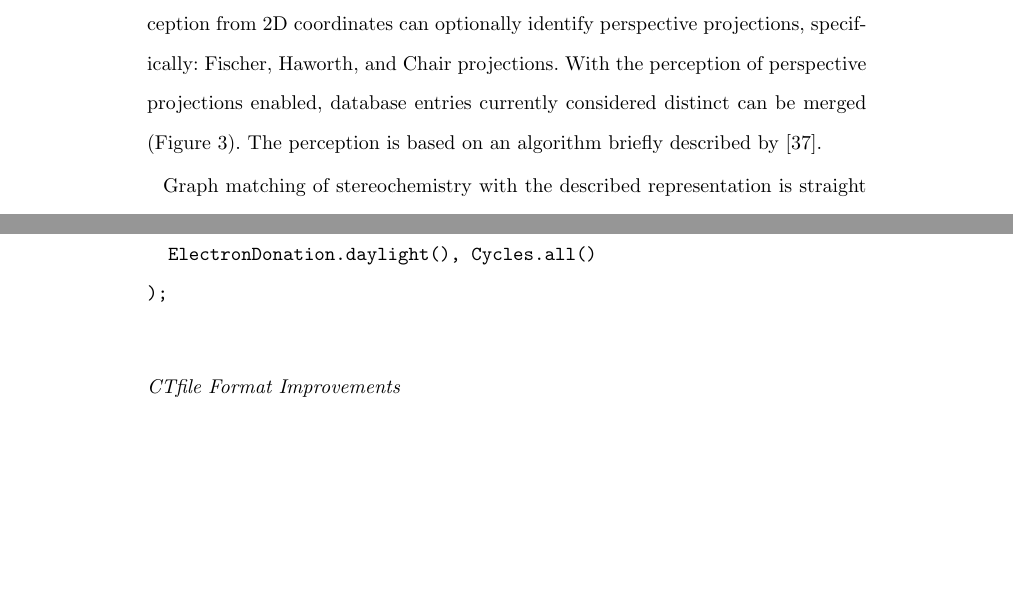
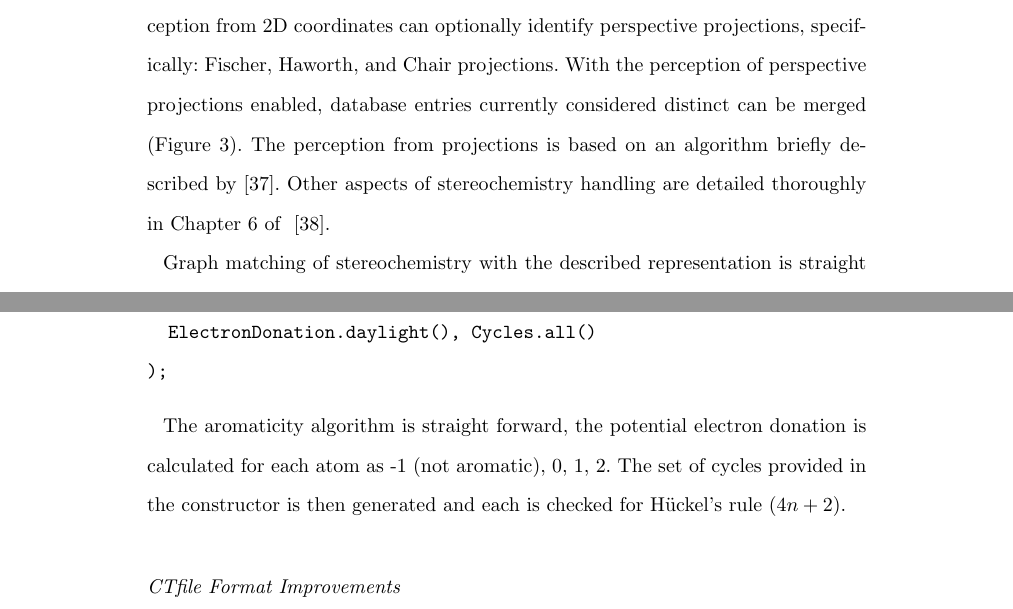
Before and after one commit to cdk/cdk-paper-3, a LaTeX document (article.tex): two parts of pages 6 and 14 of 35 before the commit and two parts of pages 6 and 14 of 36 after it, joined at a grey line, cut so that both start at the same text, the shorter picture padded with empty space. Compiled offline with pdfLaTeX.

Commit message:
Make stereochemistry citation more prominent and provide the basic description of the aromaticity.

```diff
--- a/article.tex
+++ b/article.tex
@@ -449,8 +449,9 @@ types = matcher.findMatchingAtomTypes(molecule);
   can optionally identify
   perspective projections, specifically: Fischer, Haworth, and Chair projections. With the perception of
   perspective projections enabled, database entries currently considered distinct can be merged
-  (Figure~\ref{fig:stereoprojections}).  The perception is based on an  algorithm briefly
-  described by~\cite{Karapetyan2015}.
+  (Figure~\ref{fig:stereoprojections}).  The perception from projections is based on an  algorithm briefly
+  described by~\cite{Karapetyan2015}. Other aspects of stereochemistry handling
+  are detailed thoroughly in Chapter 6 of ~\cite{May2015}.
 
   % ChEMBL 21 ~2281 structures (~11454 TH center) drawn in perspective
 
@@ -843,6 +839,10 @@ Aromaticity aromaticity = new Aromaticity(
 \end{verbatim}
 \vspace{0.2cm}
 
+The aromaticity algorithm is straight forward, the potential electron donation
+is calculated for each atom as -1 (not aromatic), 0, 1, 2. The set of cycles
+provided in the constructor is then generated and each is checked for H{\"u}ckel's
+rule ($4n+2$).
 
 \subsubsection*{CTfile Format Improvements}
 
```
Also changed, not shown: article.tex (5 more changed lines).
